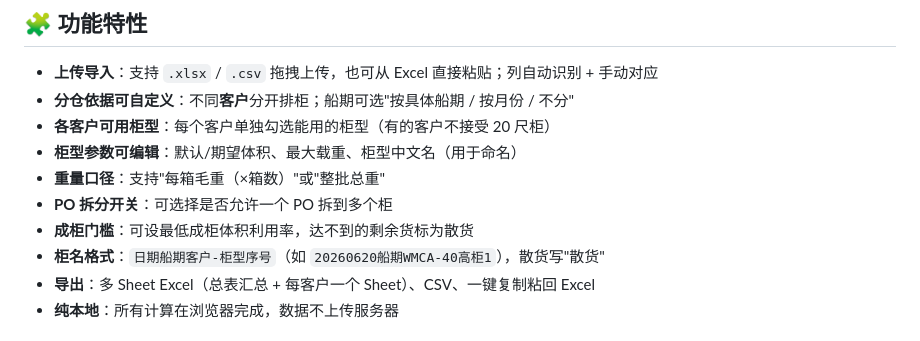
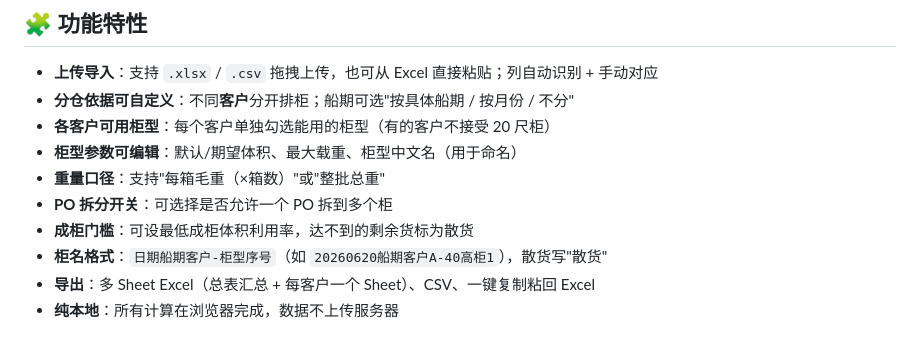
Before and after one commit to xuduidui123/Container-Load-Planner, a Markdown page: README.md, the part around the change. Rendered like a GitHub page.

```diff
--- a/README.md
+++ b/README.md
@@ -28,7 +28,7 @@
 - **重量口径**：支持"每箱毛重（×箱数）"或"整批总重"
 - **PO 拆分开关**：可选择是否允许一个 PO 拆到多个柜
 - **成柜门槛**：可设最低成柜体积利用率，达不到的剩余货标为散货
-- **柜名格式**：`日期船期客户-柜型序号`（如 `20260620船期WMCA-40高柜1`），散货写"散货"
+- **柜名格式**：`日期船期客户-柜型序号`（如 `20260620船期客户A-40高柜1`），散货写"散货"
 - **导出**：多 Sheet Excel（总表汇总 + 每客户一个 Sheet）、CSV、一键复制粘回 Excel
 - **纯本地**：所有计算在浏览器完成，数据不上传服务器
 
```
